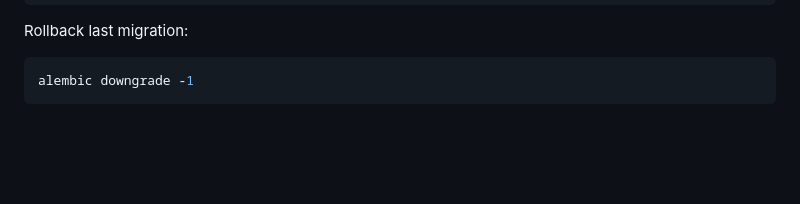
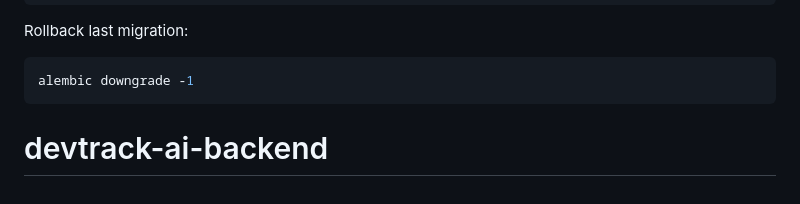
Before and after one commit to Pratham3623/devtrack-ai-backend, a Markdown page: README.md, the part around the change. Rendered like a GitHub page; blank space fills up the shorter version.

````diff
--- a/README.md
+++ b/README.md
@@ -105,3 +105,4 @@ Rollback last migration:
 ```bash
 alembic downgrade -1
 ```
+# devtrack-ai-backend
````
